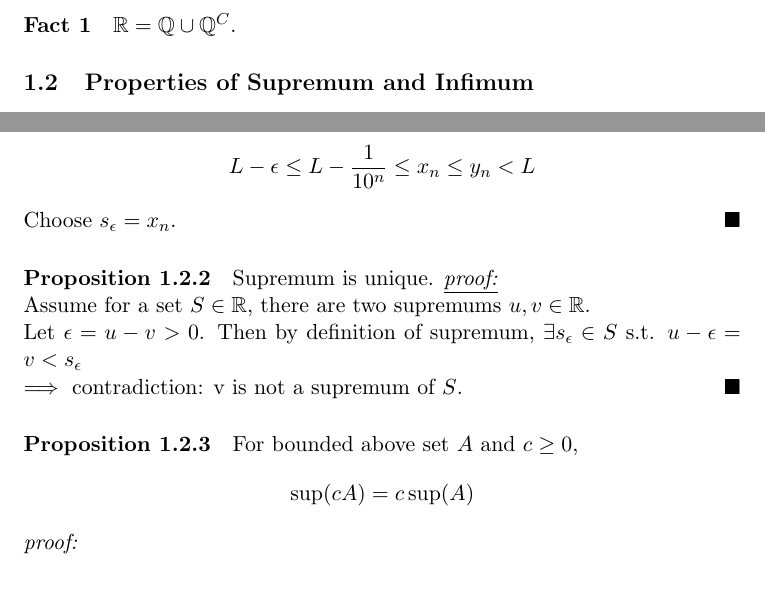
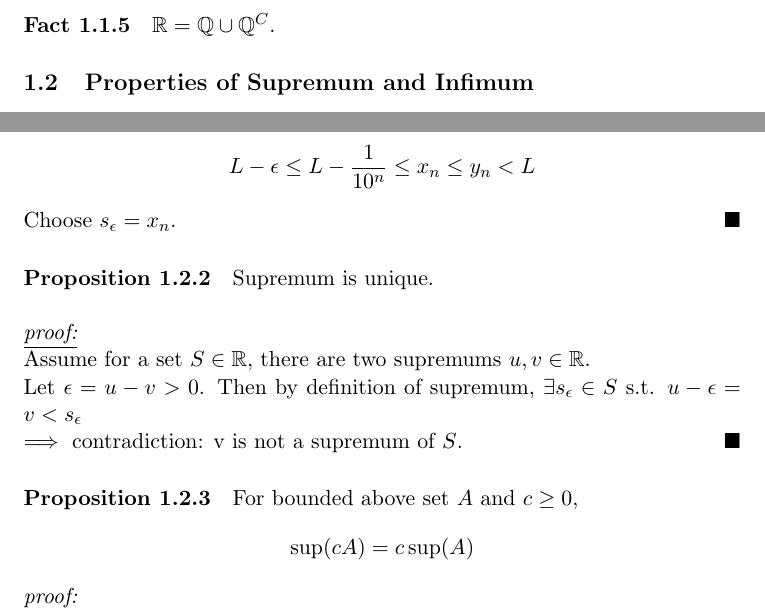
Before and after one commit to yuchenWYC/Yuchen-UofT-notes, a LaTeX document (MAT337/MAT337.tex): two parts of pages 4 and 5 of 5, joined at a grey line, cut so that both start at the same text, the shorter picture padded with empty space. Compiled offline with pdfLaTeX.

Commit message:
typo fixed

```diff
--- a/MAT337/MAT337.tex
+++ b/MAT337/MAT337.tex
@@ -126,7 +126,7 @@ $\begin{cases}
 $\implies$ ED is repeating. \qed
 \paragraph{Definition 1.1.3} $x \in \real$ is called \under{irrational} if $\nexists \frac{l}{m}$ such that $x = \frac{l}{m}$. Denote as $x \in \rational^C$.
 \paragraph{Proposition 1.1.4} $x \in \rational^C \iff$ the decimal expansion of $x$ neither terminates nor repeats.
-\paragraph{Fact 1} $\real = \rational \cup \rational^C$.
+\paragraph{Fact 1.1.5} $\real = \rational \cup \rational^C$.
 \subsection{Properties of Supremum and Infimum}
 \paragraph{Proposition 1.2.1} Every nonempty bounded above set $S$ has a supremum. \\\\
 \proof\\
@@ -166,7 +166,7 @@ $$L - \epsilon \leq L - \frac{1}{10^n} \leq x_n \leq y_n < L$$
 Choose $s_\epsilon = x_n$.\qed
 
 
-\paragraph{Proposition 1.2.2} Supremum is unique.
+\paragraph{Proposition 1.2.2} Supremum is unique. \\\\
 \proof\\
 Assume for a set $S \in \real$, there are two supremums $u,v \in \real$. \\
 Let $\epsilon = u - v > 0$.
```
Also changed, not shown: MAT337/MAT337.pdf.
